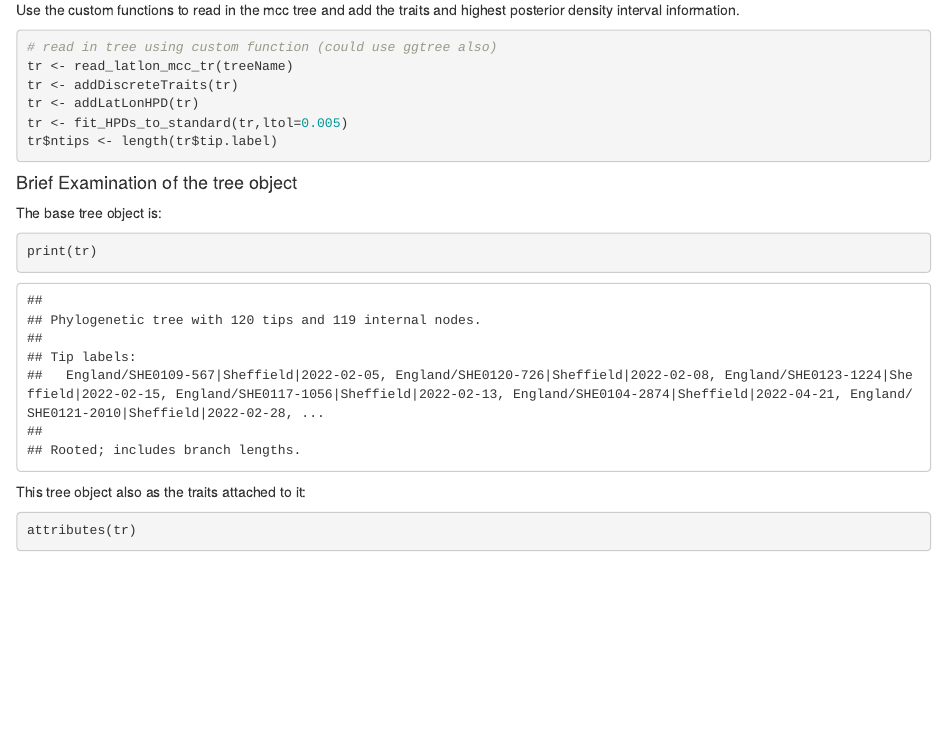
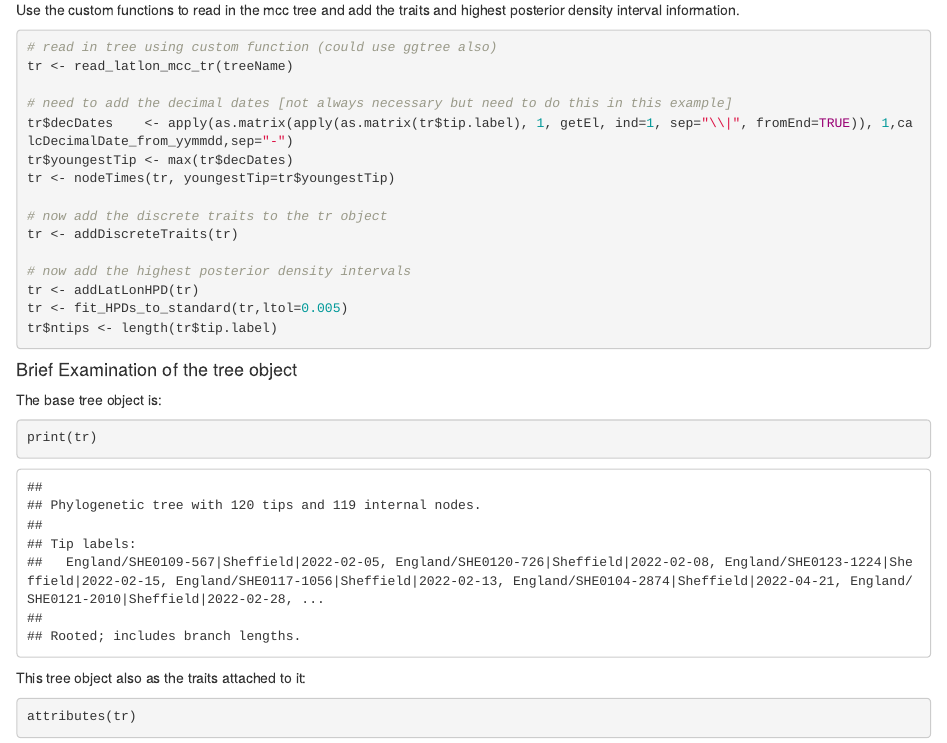
Before and after one commit to WCSCourses/GCV24, an R Markdown document (course_data/Friday_Phylodynamics_data/phylodynamics_Rcode/Mcc_tree_plot_example.Rmd): the page in a window 1100 px wide, from 1080 px down. The pictures show the output file course_data/Friday_Phylodynamics_data/phylodynamics_Rcode/Mcc_tree_plot_example.html that the author committed with the source, opened offline.

Commit message:
optional phylodynamics r code update

````diff
--- a/course_data/Friday_Phylodynamics_data/phylodynamics_Rcode/Mcc_tree_plot_example.Rmd
+++ b/course_data/Friday_Phylodynamics_data/phylodynamics_Rcode/Mcc_tree_plot_example.Rmd
@@ -74,7 +74,16 @@ Use the custom functions to read in the mcc tree and add the traits and highest
 ```{r}
 # read in tree using custom function (could use ggtree also)
 tr <- read_latlon_mcc_tr(treeName)
+
+# need to add the decimal dates [not always necessary but need to do this in this example]
+tr$decDates	   <- apply(as.matrix(apply(as.matrix(tr$tip.label), 1, getEl, ind=1, sep="\\|", fromEnd=TRUE)), 1,calcDecimalDate_from_yymmdd,sep="-")
+tr$youngestTip <- max(tr$decDates)
+tr <- nodeTimes(tr, youngestTip=tr$youngestTip)
+
+# now add the discrete traits to the tr object
 tr <- addDiscreteTraits(tr)
+
+# now add the highest posterior density intervals
 tr <- addLatLonHPD(tr)
 tr <- fit_HPDs_to_standard(tr,ltol=0.005)
 tr$ntips <- length(tr$tip.label)
````
Also changed, not shown: course_data/Friday_Phylodynamics_data/phylodynamics_Rcode/Mcc_tree_incursions.R (+5 -0 lines), course_data/Friday_Phylodynamics_data/phylodynamics_Rcode/Mcc_tree_plot_example.html, 1 other file.
